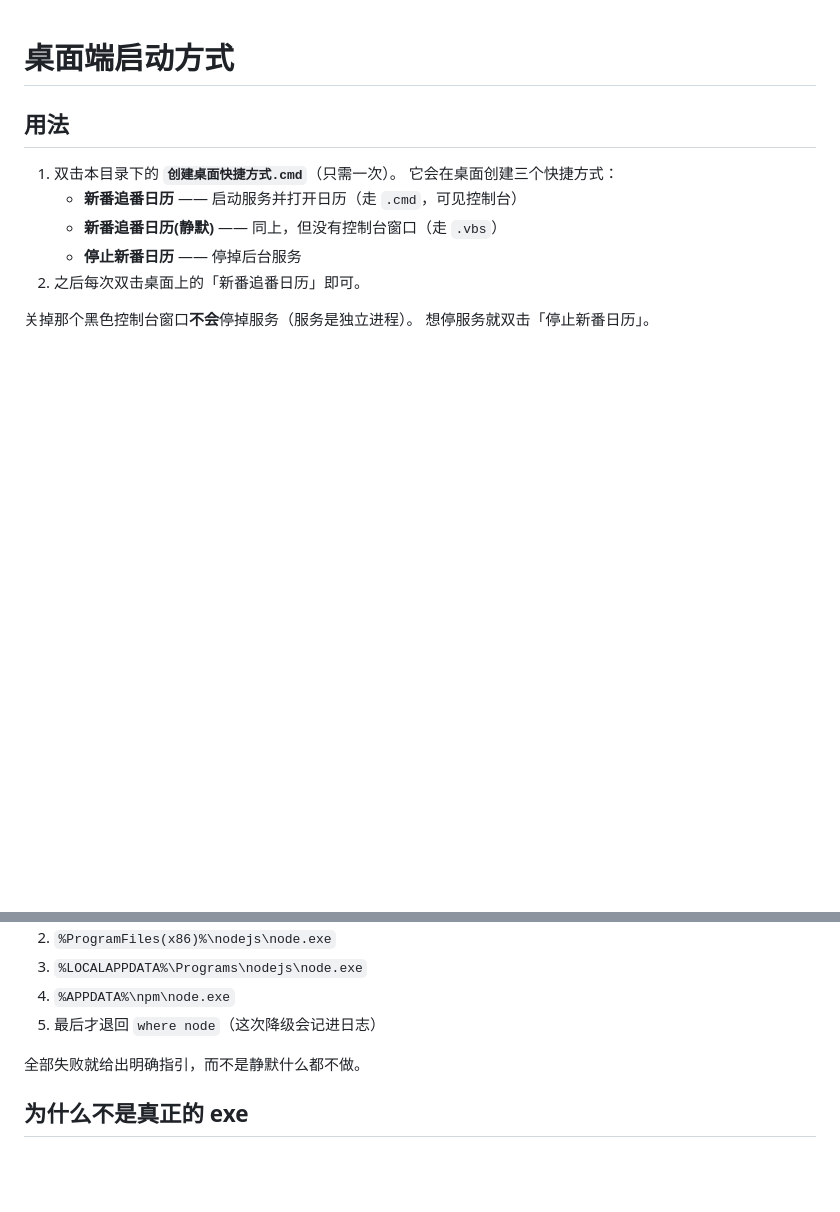
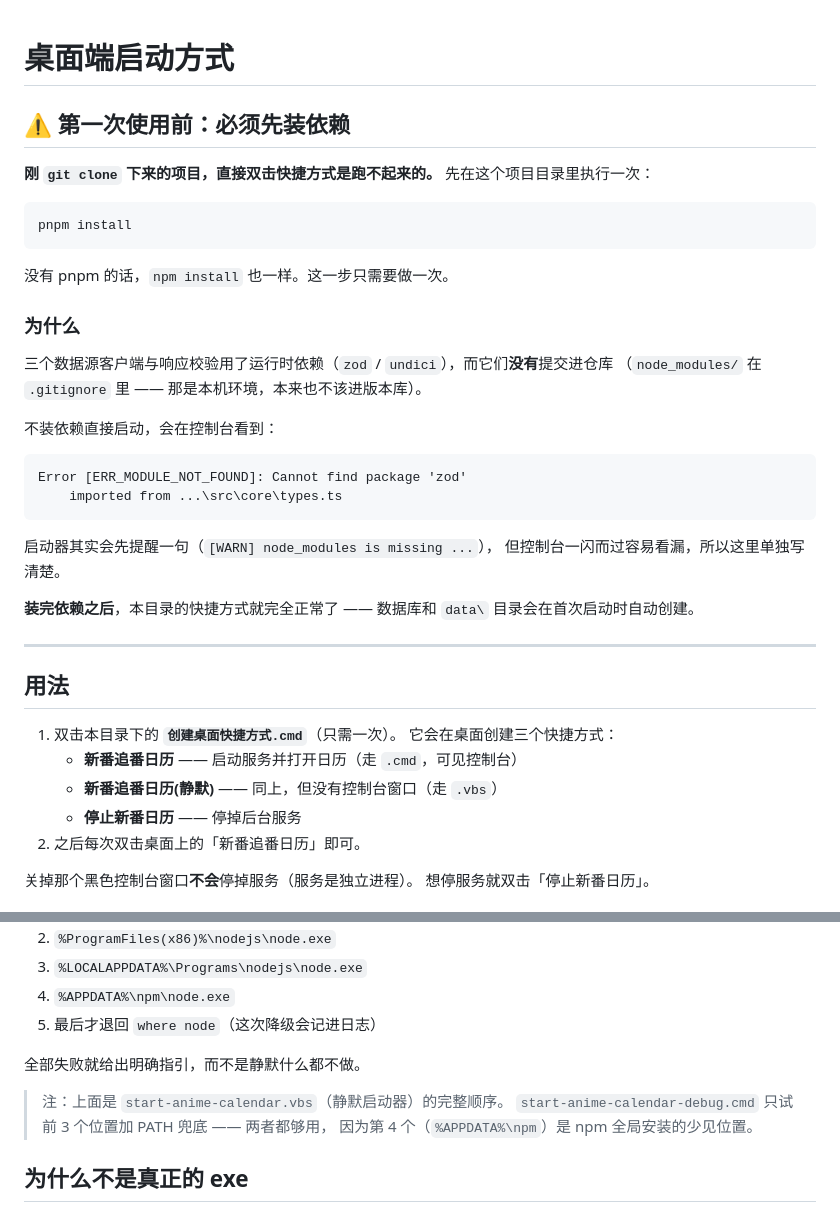
Before and after one commit to xiaotie3088/anime-tracker, a Markdown page: desktop/README.md, 2 parts joined by grey strips. Drawn GitHub-style; blank space fills up the shorter version.

Commit message:
README 重写为面向访客的版本；桌面端文档补上 pnpm install 的必要性

````diff
--- a/desktop/README.md
+++ b/desktop/README.md
@@ -1,4 +1,33 @@
 # 桌面端启动方式
+
+## ⚠ 第一次使用前：必须先装依赖
+
+**刚 `git clone` 下来的项目，直接双击快捷方式是跑不起来的。** 先在这个项目目录里执行一次：
+
+```bash
+pnpm install
+```
+
+没有 pnpm 的话，`npm install` 也一样。这一步只需要做一次。
+
+### 为什么
+
+三个数据源客户端与响应校验用了运行时依赖（`zod` / `undici`），而它们**没有**提交进仓库
+（`node_modules/` 在 `.gitignore` 里 —— 那是本机环境，本来也不该进版本库）。
+
+不装依赖直接启动，会在控制台看到：
+
+```
+Error [ERR_MODULE_NOT_FOUND]: Cannot find package 'zod'
+    imported from ...\src\core\types.ts
+```
+
+启动器其实会先提醒一句（`[WARN] node_modules is missing ...`），
+但控制台一闪而过容易看漏，所以这里单独写清楚。
+
+**装完依赖之后**，本目录的快捷方式就完全正常了 —— 数据库和 `data\` 目录会在首次启动时自动创建。
+
+---
 
 ## 用法
 
@@ -92,6 +121,10 @@ launched: C:\Program Files\Google\Chrome\Application\chrome.exe
 
 全部失败就给出明确指引，而不是静默什么都不做。
 
+> 注：上面是 `start-anime-calendar.vbs`（静默启动器）的完整顺序。
+> `start-anime-calendar-debug.cmd` 只试前 3 个位置加 PATH 兜底 —— 两者都够用，
+> 因为第 4 个（`%APPDATA%\npm`）是 npm 全局安装的少见位置。
+
 ## 为什么不是真正的 exe
 
 用 Electron / Tauri 打包成单文件 exe，需要引入 Rust 或几百 MB 的运行时，还要处理打包与签名，
````
